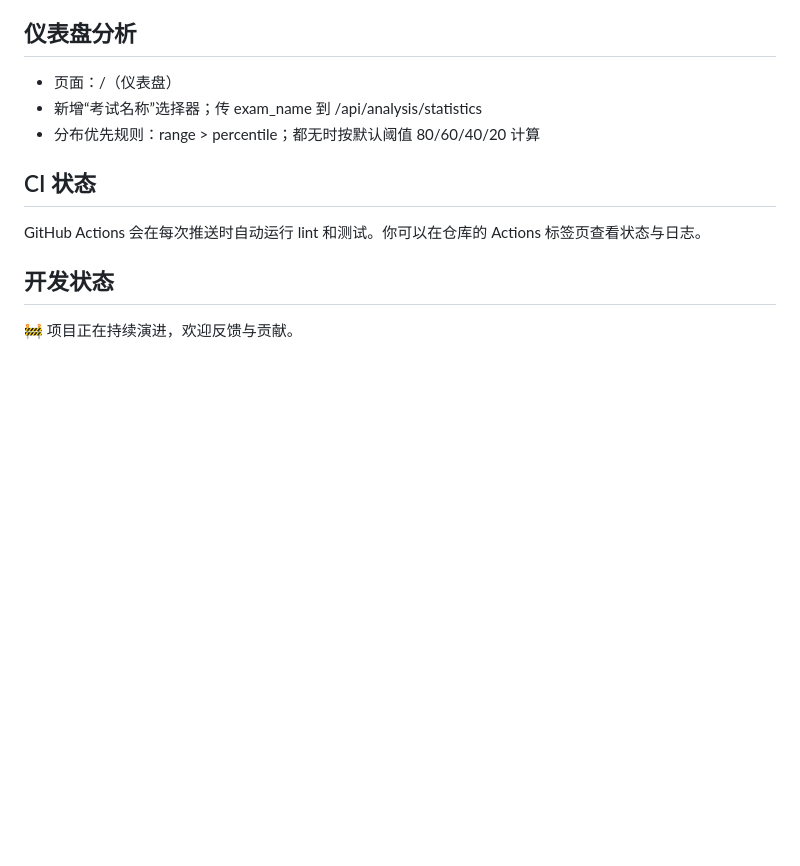
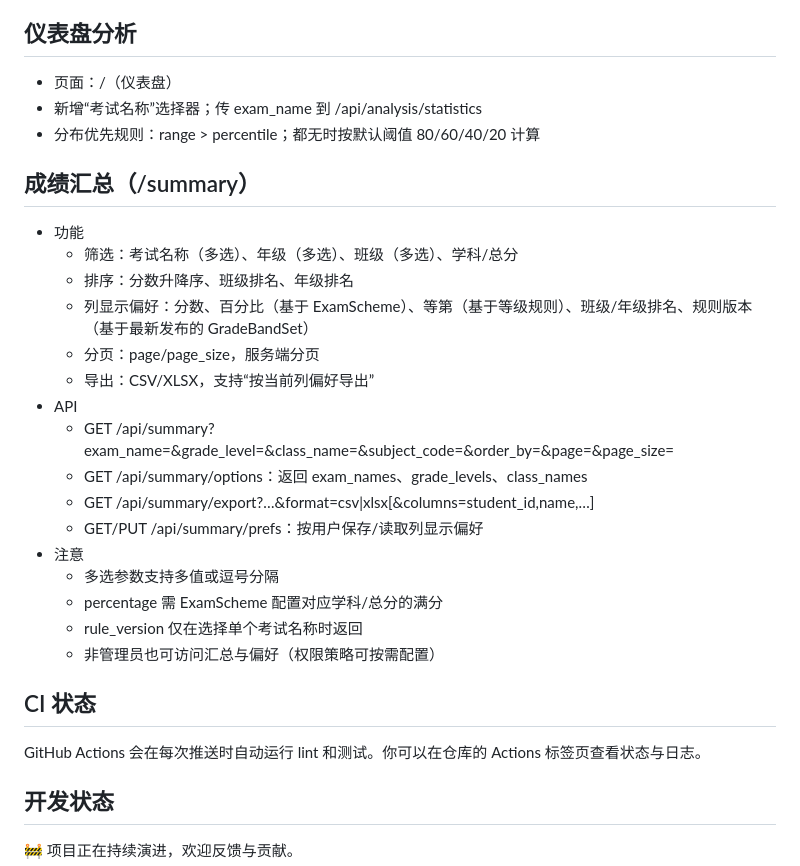
Before and after one commit to hlx178/grade-analysis-system, a Markdown page: README.md, the part around the change. Drawn GitHub-style; blank space fills up the shorter version.

Commit message:
docs: add Summary module usage (filters, sorting, columns prefs, pagination, export, APIs, notes)

```diff
--- a/README.md
+++ b/README.md
@@ -141,6 +141,25 @@ GitHub Actions 会在每次推送时自动运行 lint 和测试。你可以在
 - 新增“考试名称”选择器；传 exam_name 到 /api/analysis/statistics
 - 分布优先规则：range > percentile；都无时按默认阈值 80/60/40/20 计算
 
+## 成绩汇总（/summary）
+
+- 功能
+  - 筛选：考试名称（多选）、年级（多选）、班级（多选）、学科/总分
+  - 排序：分数升降序、班级排名、年级排名
+  - 列显示偏好：分数、百分比（基于 ExamScheme）、等第（基于等级规则）、班级/年级排名、规则版本（基于最新发布的 GradeBandSet）
+  - 分页：page/page_size，服务端分页
+  - 导出：CSV/XLSX，支持“按当前列偏好导出”
+- API
+  - GET /api/summary?exam_name=&grade_level=&class_name=&subject_code=&order_by=&page=&page_size=
+  - GET /api/summary/options：返回 exam_names、grade_levels、class_names
+  - GET /api/summary/export?…&format=csv|xlsx[&columns=student_id,name,…]
+  - GET/PUT /api/summary/prefs：按用户保存/读取列显示偏好
+- 注意
+  - 多选参数支持多值或逗号分隔
+  - percentage 需 ExamScheme 配置对应学科/总分的满分
+  - rule_version 仅在选择单个考试名称时返回
+  - 非管理员也可访问汇总与偏好（权限策略可按需配置）
+
 ## CI 状态
 
 GitHub Actions 会在每次推送时自动运行 lint 和测试。你可以在仓库的 Actions 标签页查看状态与日志。
```
